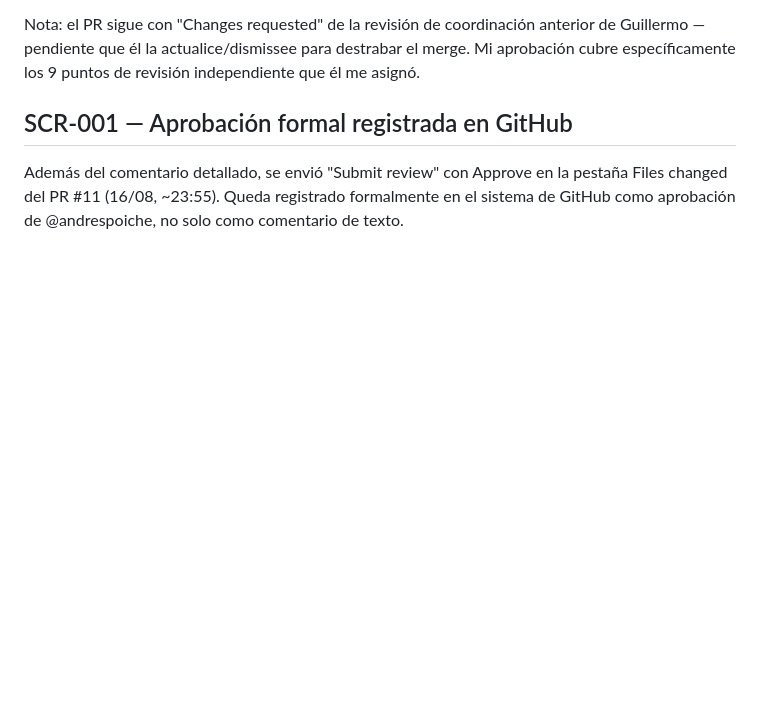
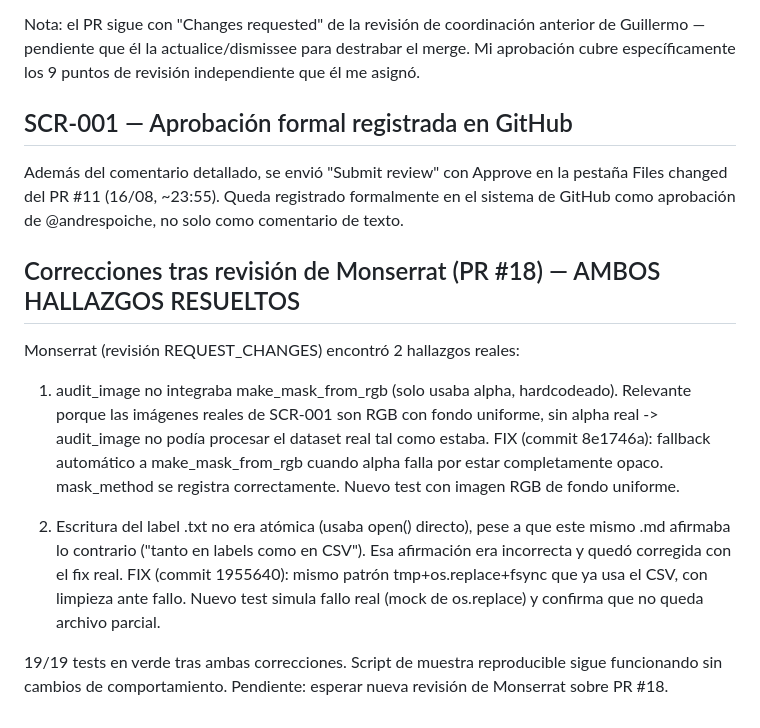
Before and after one commit to guillermocarvajalvaca-dev/project-amarketboundingboxes, a Markdown page: docs/evidence/BOX-001_STATUS.md, the part around the change. Rendered like a GitHub page; blank space fills up the shorter version.

Commit message:
docs: registrar correcciones de ambos hallazgos de Monserrat (PR #18)

```diff
--- a/docs/evidence/BOX-001_STATUS.md
+++ b/docs/evidence/BOX-001_STATUS.md
@@ -148,3 +148,26 @@ Además del comentario detallado, se envió "Submit review" con Approve
 en la pestaña Files changed del PR #11 (16/08, ~23:55). Queda registrado
 formalmente en el sistema de GitHub como aprobación de @andrespoiche,
 no solo como comentario de texto.
+
+## Correcciones tras revisión de Monserrat (PR #18) — AMBOS HALLAZGOS RESUELTOS
+Monserrat (revisión REQUEST_CHANGES) encontró 2 hallazgos reales:
+
+1. audit_image no integraba make_mask_from_rgb (solo usaba alpha,
+   hardcodeado). Relevante porque las imágenes reales de SCR-001 son
+   RGB con fondo uniforme, sin alpha real -> audit_image no podía
+   procesar el dataset real tal como estaba.
+   FIX (commit 8e1746a): fallback automático a make_mask_from_rgb
+   cuando alpha falla por estar completamente opaco. mask_method se
+   registra correctamente. Nuevo test con imagen RGB de fondo uniforme.
+
+2. Escritura del label .txt no era atómica (usaba open() directo),
+   pese a que este mismo .md afirmaba lo contrario ("tanto en labels
+   como en CSV"). Esa afirmación era incorrecta y quedó corregida con
+   el fix real.
+   FIX (commit 1955640): mismo patrón tmp+os.replace+fsync que ya usa
+   el CSV, con limpieza ante fallo. Nuevo test simula fallo real
+   (mock de os.replace) y confirma que no queda archivo parcial.
+
+19/19 tests en verde tras ambas correcciones. Script de muestra
+reproducible sigue funcionando sin cambios de comportamiento.
+Pendiente: esperar nueva revisión de Monserrat sobre PR #18.
```
